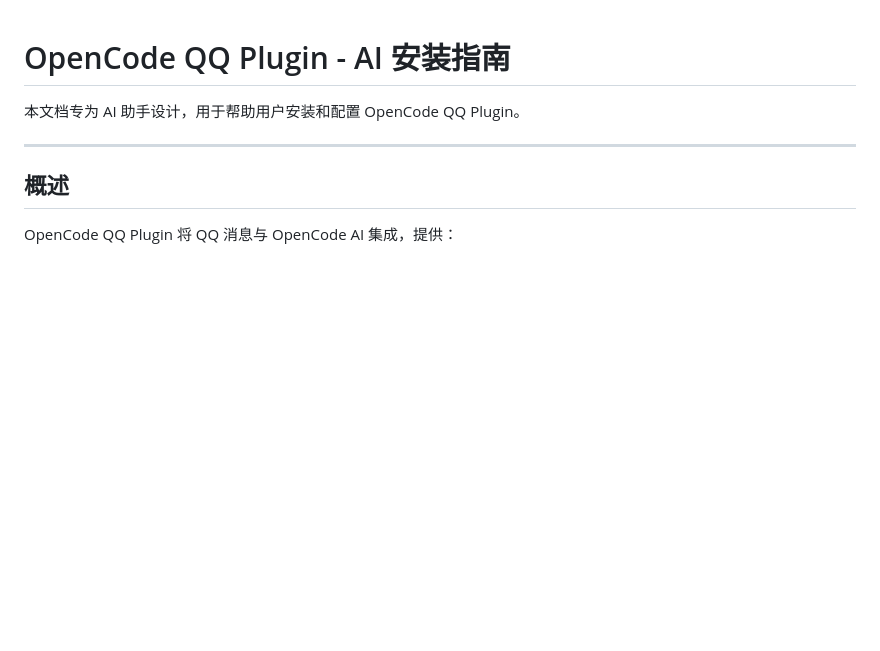
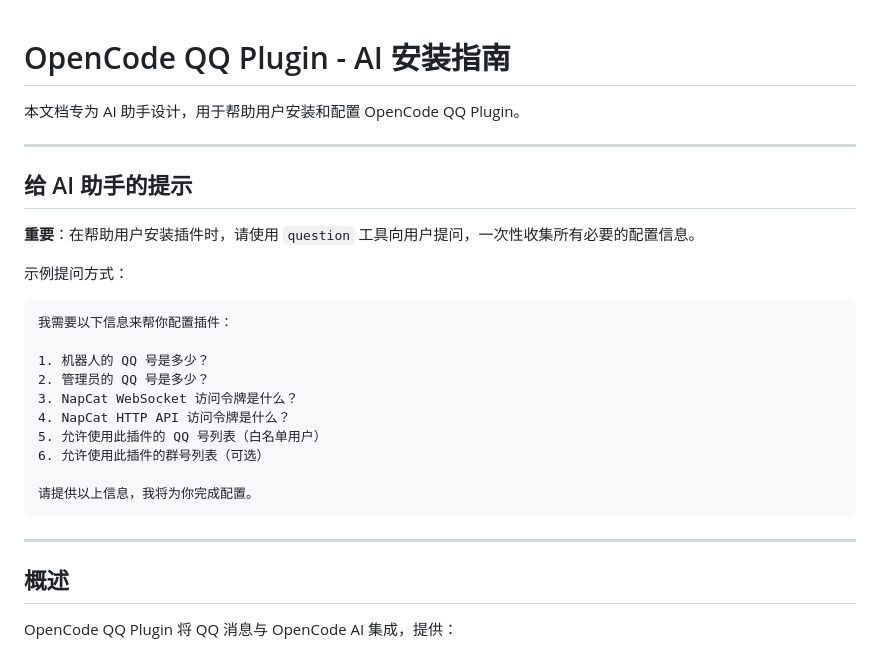
Before and after one commit to Axeuh/opencode-qq-plugin, a Markdown page: AI-INSTALL-GUIDE.md, the part around the change. Rendered like a GitHub page; blank space fills up the shorter version.

Commit message:
Add question tool usage tip for AI assistants

````diff
--- a/AI-INSTALL-GUIDE.md
+++ b/AI-INSTALL-GUIDE.md
@@ -1,6 +1,26 @@
 # OpenCode QQ Plugin - AI 安装指南
 
 本文档专为 AI 助手设计，用于帮助用户安装和配置 OpenCode QQ Plugin。
+
+---
+
+## 给 AI 助手的提示
+
+**重要**：在帮助用户安装插件时，请使用 `question` 工具向用户提问，一次性收集所有必要的配置信息。
+
+示例提问方式：
+```
+我需要以下信息来帮你配置插件：
+
+1. 机器人的 QQ 号是多少？
+2. 管理员的 QQ 号是多少？
+3. NapCat WebSocket 访问令牌是什么？
+4. NapCat HTTP API 访问令牌是什么？
+5. 允许使用此插件的 QQ 号列表（白名单用户）
+6. 允许使用此插件的群号列表（可选）
+
+请提供以上信息，我将为你完成配置。
+```
 
 ---
 
````
